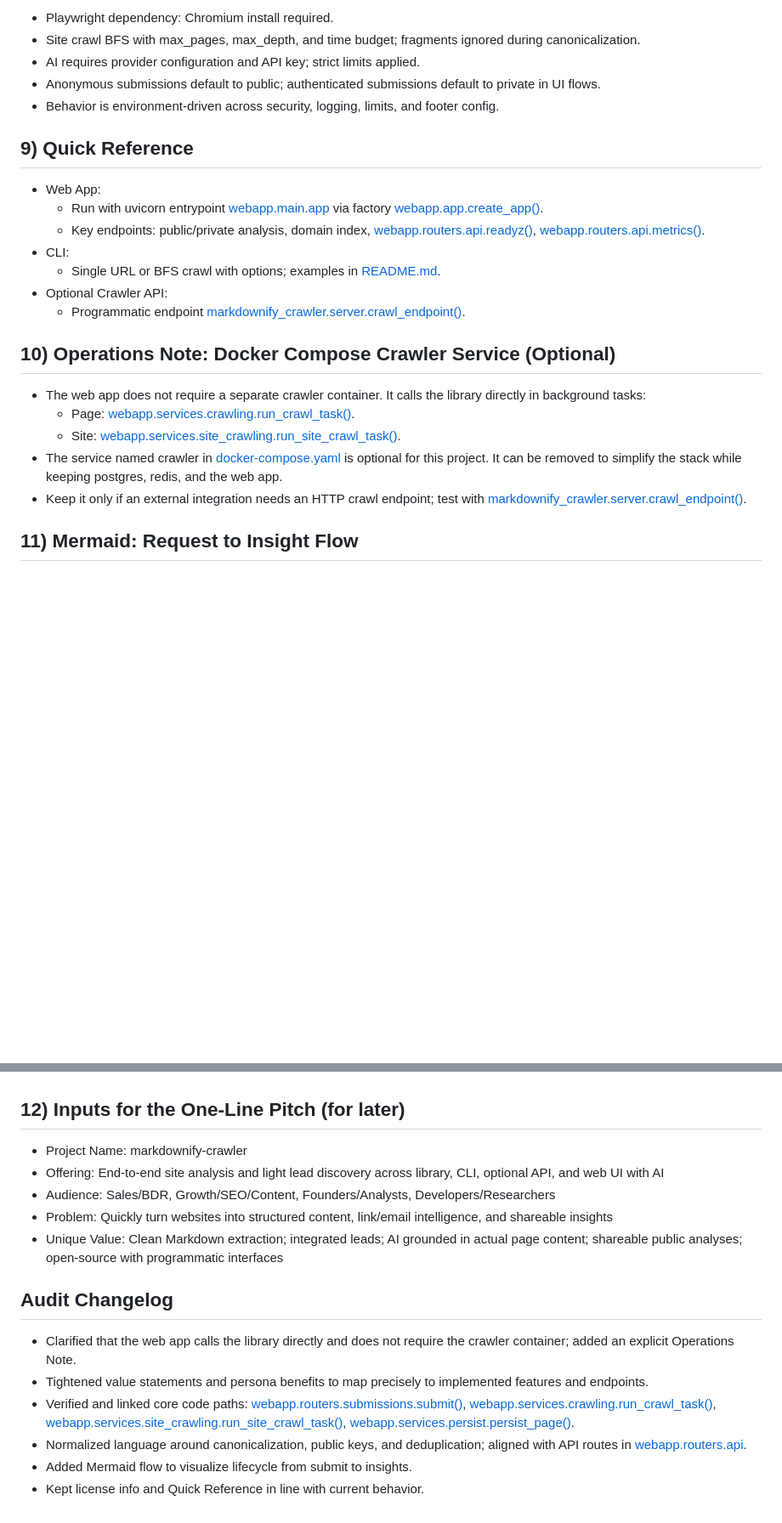
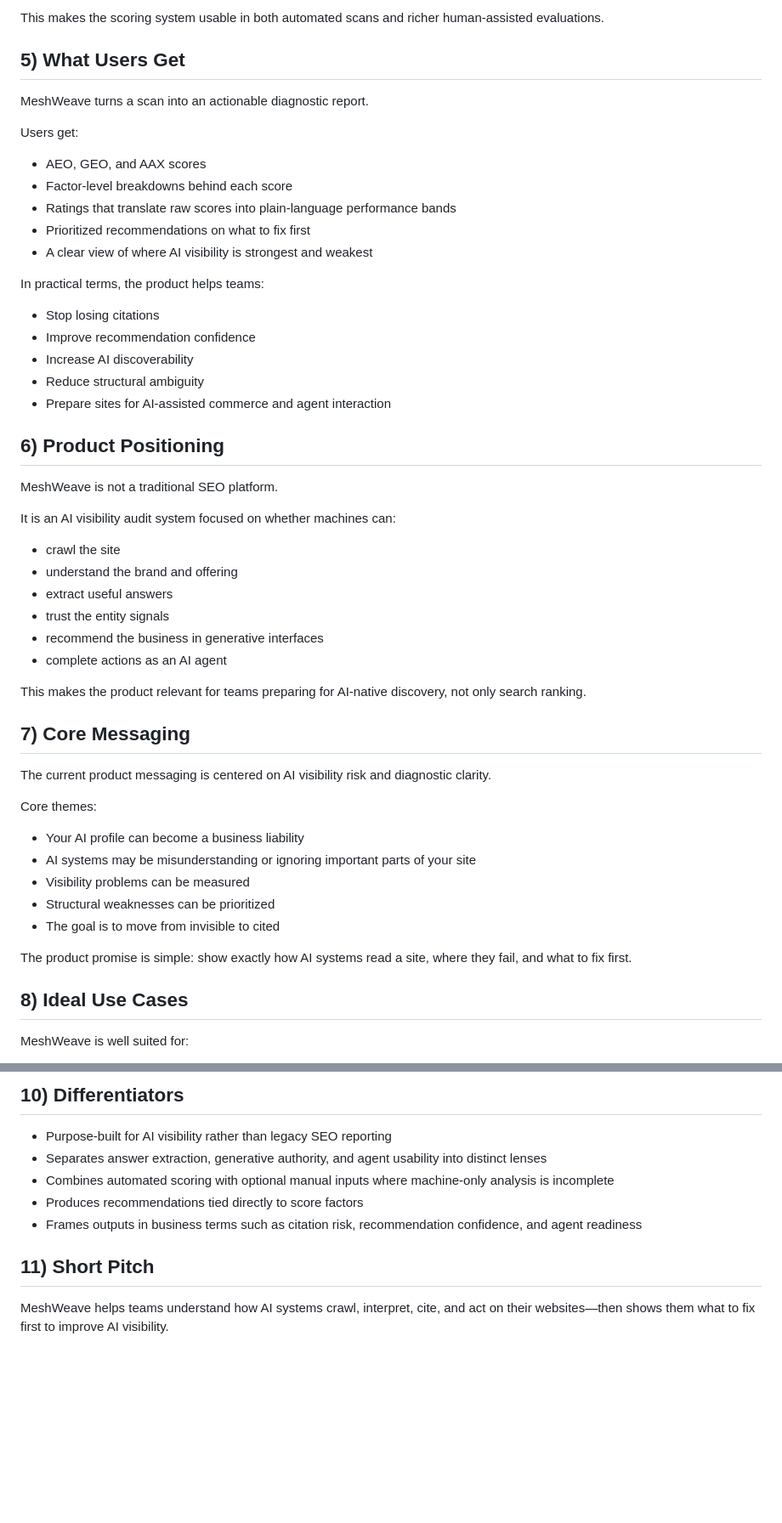
Before and after one commit to malvavisc0/meshweave, a Markdown page: docs/product-overview.md, 2 parts joined by grey strips. Shown at 85% size. Rendered like a GitHub page; blank space fills up the shorter version.

```diff
--- a/docs/product-overview.md
+++ b/docs/product-overview.md
@@ -139,30 +104,56 @@ License: MIT
 
-- Playwright dependency: Chromium install required.
-- Site crawl BFS with max_pages, max_depth, and time budget; fragments ignored during canonicalization.
-- AI requires provider configuration and API key; strict limits applied.
-- Anonymous submissions default to public; authenticated submissions default to private in UI flows.
-- Behavior is environment-driven across security, logging, limits, and footer config.
+This makes the scoring system usable in both automated scans and richer human-assisted evaluations.
 
+## 5) What Users Get
 
-## 9) Quick Reference
+MeshWeave turns a scan into an actionable diagnostic report.
 
-- Web App:
-  - Run with uvicorn entrypoint [webapp.main.app](webapp/main.py) via factory [webapp.app.create_app()](webapp/app.py:207).
-  - Key endpoints: public/private analysis, domain index, [webapp.routers.api.readyz()](webapp/routers/api.py:641), [webapp.routers.api.metrics()](webapp/routers/api.py:670).
-- CLI:
-  - Single URL or BFS crawl with options; examples in [README.md](README.md).
-- Optional Crawler API:
-  - Programmatic endpoint [markdownify_crawler.server.crawl_endpoint()](markdownify_crawler/server.py:10).
+Users get:
 
+- AEO, GEO, and AAX scores
+- Factor-level breakdowns behind each score
+- Ratings that translate raw scores into plain-language performance bands
+- Prioritized recommendations on what to fix first
+- A clear view of where AI visibility is strongest and weakest
 
-## 10) Operations Note: Docker Compose Crawler Service (Optional)
+In practical terms, the product helps teams:
 
-- The web app does not require a separate crawler container. It calls the library directly in background tasks:
-  - Page: [webapp.services.crawling.run_crawl_task()](webapp/services/crawling.py:15).
-  - Site: [webapp.services.site_crawling.run_site_crawl_task()](webapp/services/site_crawling.py:109).
-- The service named crawler in [docker-compose.yaml](docker-compose.yaml) is optional for this project. It can be removed to simplify the stack while keeping postgres, redis, and the web app.
-- Keep it only if an external integration needs an HTTP crawl endpoint; test with [markdownify_crawler.server.crawl_endpoint()](markdownify_crawler/server.py:10).
+- Stop losing citations
+- Improve recommendation confidence
+- Increase AI discoverability
+- Reduce structural ambiguity
+- Prepare sites for AI-assisted commerce and agent interaction
 
+## 6) Product Positioning
 
-## 11) Mermaid: Request to Insight Flow
+MeshWeave is not a traditional SEO platform.
 
+It is an AI visibility audit system focused on whether machines can:
+
+- crawl the site
+- understand the brand and offering
+- extract useful answers
+- trust the entity signals
+- recommend the business in generative interfaces
+- complete actions as an AI agent
+
+This makes the product relevant for teams preparing for AI-native discovery, not only search ranking.
+
+## 7) Core Messaging
+
+The current product messaging is centered on AI visibility risk and diagnostic clarity.
+
+Core themes:
+
+- Your AI profile can become a business liability
+- AI systems may be misunderstanding or ignoring important parts of your site
+- Visibility problems can be measured
+- Structural weaknesses can be prioritized
+- The goal is to move from invisible to cited
+
+The product promise is simple: show exactly how AI systems read a site, where they fail, and what to fix first.
+
+## 8) Ideal Use Cases
+
+MeshWeave is well suited for:
+
@@ -180,19 +181,12 @@ flowchart TD
 
+## 10) Differentiators
 
-## 12) Inputs for the One-Line Pitch (for later)
+- Purpose-built for AI visibility rather than legacy SEO reporting
+- Separates answer extraction, generative authority, and agent usability into distinct lenses
+- Combines automated scoring with optional manual inputs where machine-only analysis is incomplete
+- Produces recommendations tied directly to score factors
+- Frames outputs in business terms such as citation risk, recommendation confidence, and agent readiness
 
-- Project Name: markdownify-crawler
-- Offering: End-to-end site analysis and light lead discovery across library, CLI, optional API, and web UI with AI
-- Audience: Sales/BDR, Growth/SEO/Content, Founders/Analysts, Developers/Researchers
-- Problem: Quickly turn websites into structured content, link/email intelligence, and shareable insights
-- Unique Value: Clean Markdown extraction; integrated leads; AI grounded in actual page content; shareable public analyses; open-source with programmatic interfaces
+## 11) Short Pitch
 
-
-## Audit Changelog
-
-- Clarified that the web app calls the library directly and does not require the crawler container; added an explicit Operations Note.
-- Tightened value statements and persona benefits to map precisely to implemented features and endpoints.
-- Verified and linked core code paths: [webapp.routers.submissions.submit()](webapp/routers/submissions.py:30), [webapp.services.crawling.run_crawl_task()](webapp/services/crawling.py:15), [webapp.services.site_crawling.run_site_crawl_task()](webapp/services/site_crawling.py:109), [webapp.services.persist.persist_page()](webapp/services/persist.py:41).
-- Normalized language around canonicalization, public keys, and deduplication; aligned with API routes in [webapp.routers.api](webapp/routers/api.py).
-- Added Mermaid flow to visualize lifecycle from submit to insights.
-- Kept license info and Quick Reference in line with current behavior.
+MeshWeave helps teams understand how AI systems crawl, interpret, cite, and act on their websites—then shows them what to fix first to improve AI visibility.
```
Also changed, not shown: other parts of docs/product-overview.md (+90 -115 lines), docs/branding.md (deleted, +0 -194 lines).
